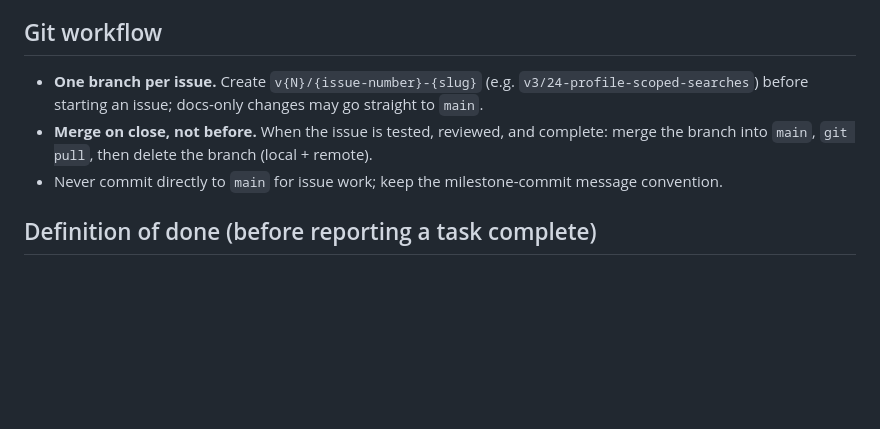
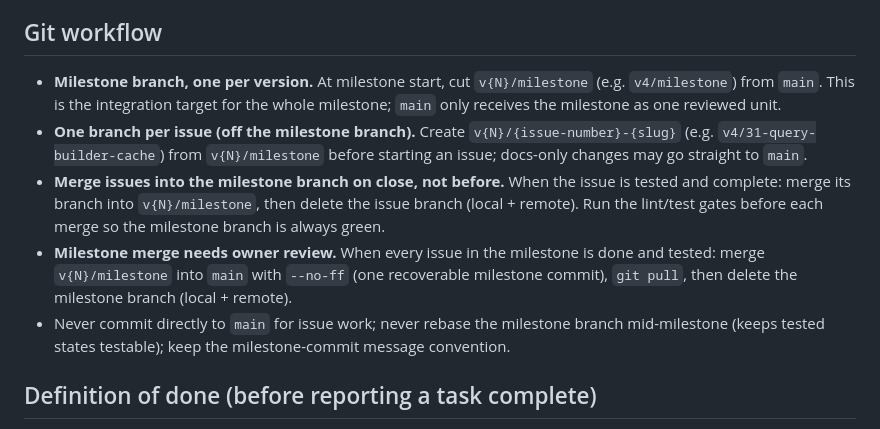
Before and after one commit to MSVhora/ai_job_assistant, a Markdown page: AGENTS.md, the part around the change. Rendered like a GitHub page; blank space fills up the shorter version.

Commit message:
Add v4 plan: search relevance — profile-grounded queries, source-dialect optimization, hybrid scoring; milestone-branch git workflow

```diff
--- a/AGENTS.md
+++ b/AGENTS.md
@@ -49,9 +49,12 @@ docs/plans/         # versioned implementation plans (v1/, v2/, v3/ per-version
 
 ## Git workflow
 
-- **One branch per issue.** Create `v{N}/{issue-number}-{slug}` (e.g. `v3/24-profile-scoped-searches`) before starting an issue; docs-only changes may go straight to `main`.
-- **Merge on close, not before.** When the issue is tested, reviewed, and complete: merge the branch into `main`, `git pull`, then delete the branch (local + remote).
-- Never commit directly to `main` for issue work; keep the milestone-commit message convention.
+- **Milestone branch, one per version.** At milestone start, cut `v{N}/milestone` (e.g. `v4/milestone`) from `main`. This is the integration target for the whole milestone; `main` only receives the milestone as one reviewed unit.
+- **One branch per issue (off the milestone branch).** Create `v{N}/{issue-number}-{slug}` (e.g. `v4/31-query-builder-cache`) from `v{N}/milestone` before starting an issue; docs-only changes may go straight to `main`.
+- **Merge issues into the milestone branch on close, not before.** When the issue is tested and complete: merge its branch into `v{N}/milestone`, then delete the issue branch (local + remote). Run the lint/test gates before each merge so the milestone branch is always green.
+- **Milestone merge needs owner review.** When every issue in the milestone is done and tested: merge `v{N}/milestone` into `main` with `--no-ff` (one recoverable milestone commit), `git pull`, then delete the milestone branch (local + remote).
+- Never commit directly to `main` for issue work; never rebase the milestone branch mid-milestone (keeps tested states testable); keep the milestone-commit message convention.
+
 
 ## Definition of done (before reporting a task complete)
 
```
Also changed, not shown: 1 other file.
